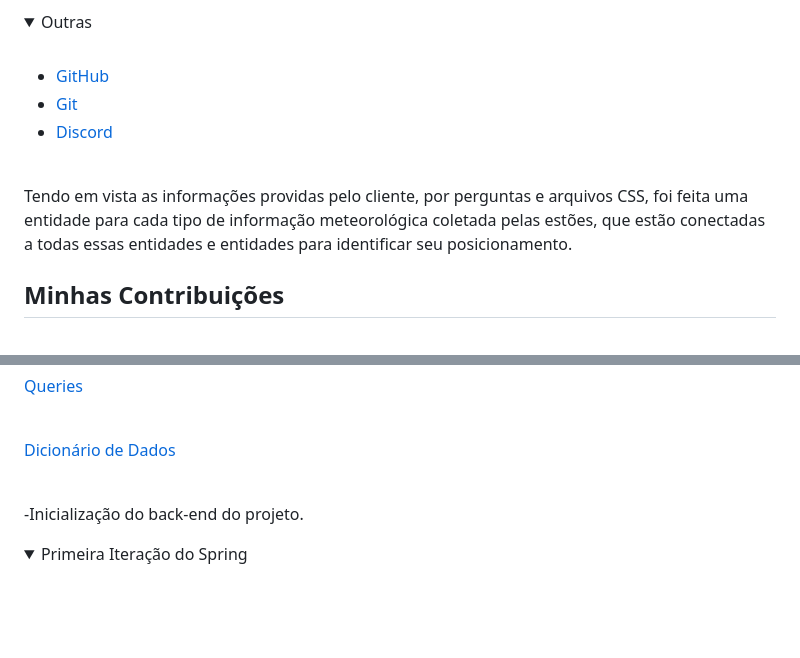
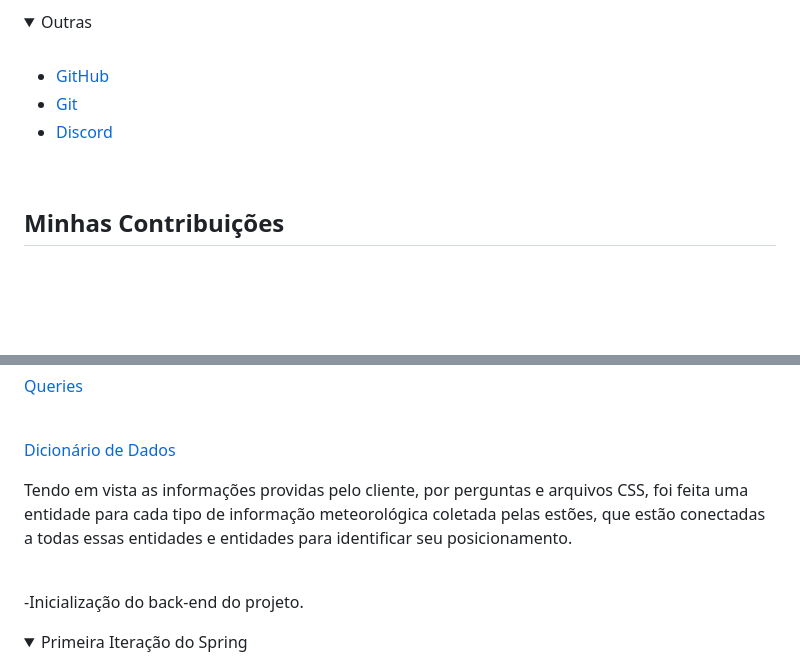
Before and after one commit to AugustoTSantos/Bertoti, a Markdown page: metodologiaPesquisaCientifica/README.md, 2 parts joined by grey strips. GitHub-like rendering; folded sections open; blank space fills up the shorter version.

```diff
--- a/metodologiaPesquisaCientifica/README.md
+++ b/metodologiaPesquisaCientifica/README.md
@@ -57,7 +57,6 @@ Java, SQL, GIT
 </details>
 <br>
 
-Tendo em vista as informações providas pelo cliente, por perguntas e arquivos CSS, foi feita uma entidade para cada tipo de informação meteorológica coletada pelas estões, que estão conectadas a todas essas entidades e entidades para identificar seu posicionamento.
 <h2>Minhas Contribuições</h2>
 <br>
 
@@ -83,6 +82,7 @@ Tendo em vista as informações providas pelo cliente, por perguntas e arquivos
     </a>
 
 
+Tendo em vista as informações providas pelo cliente, por perguntas e arquivos CSS, foi feita uma entidade para cada tipo de informação meteorológica coletada pelas estões, que estão conectadas a todas essas entidades e entidades para identificar seu posicionamento.
 </details>
 <br>
 
```
